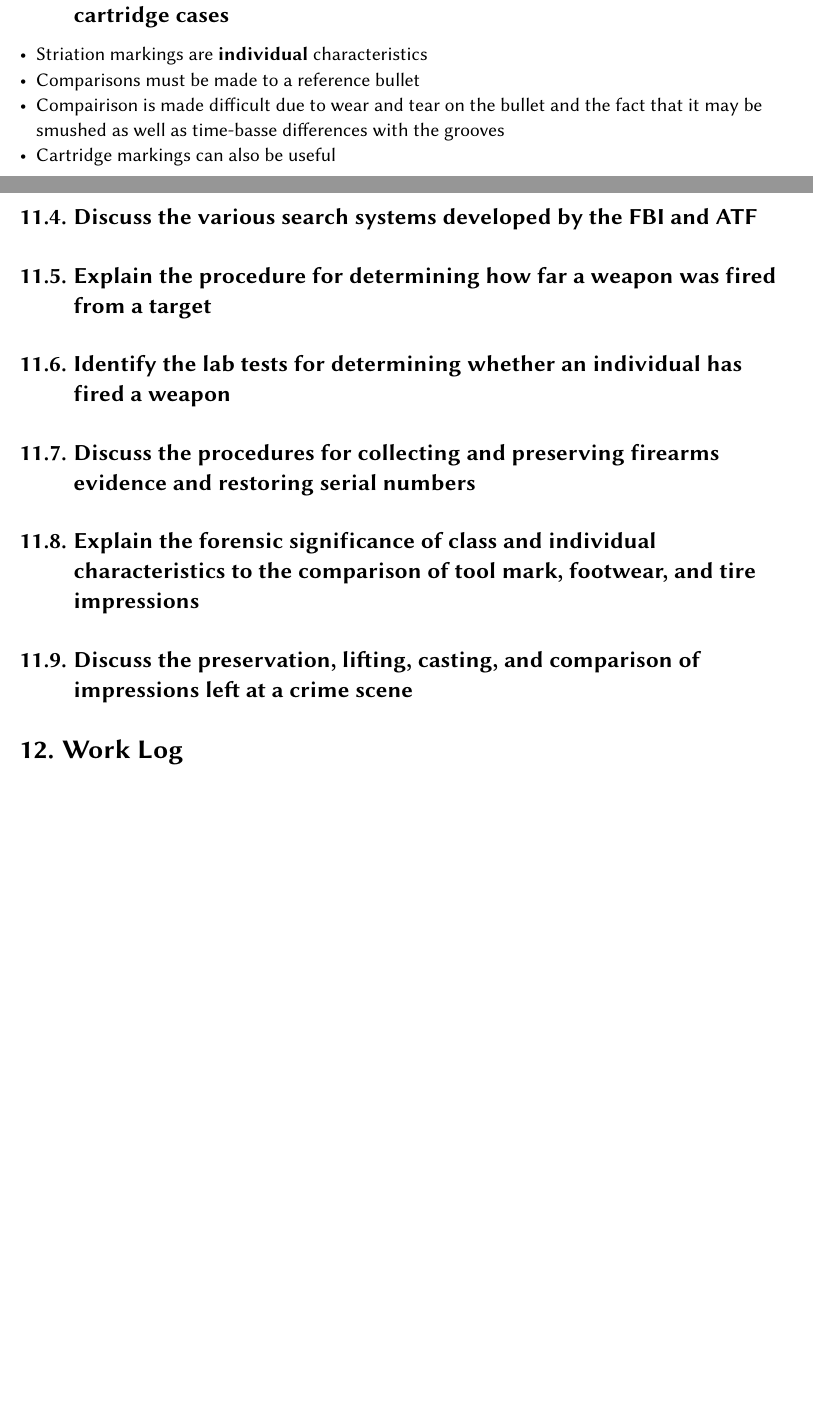
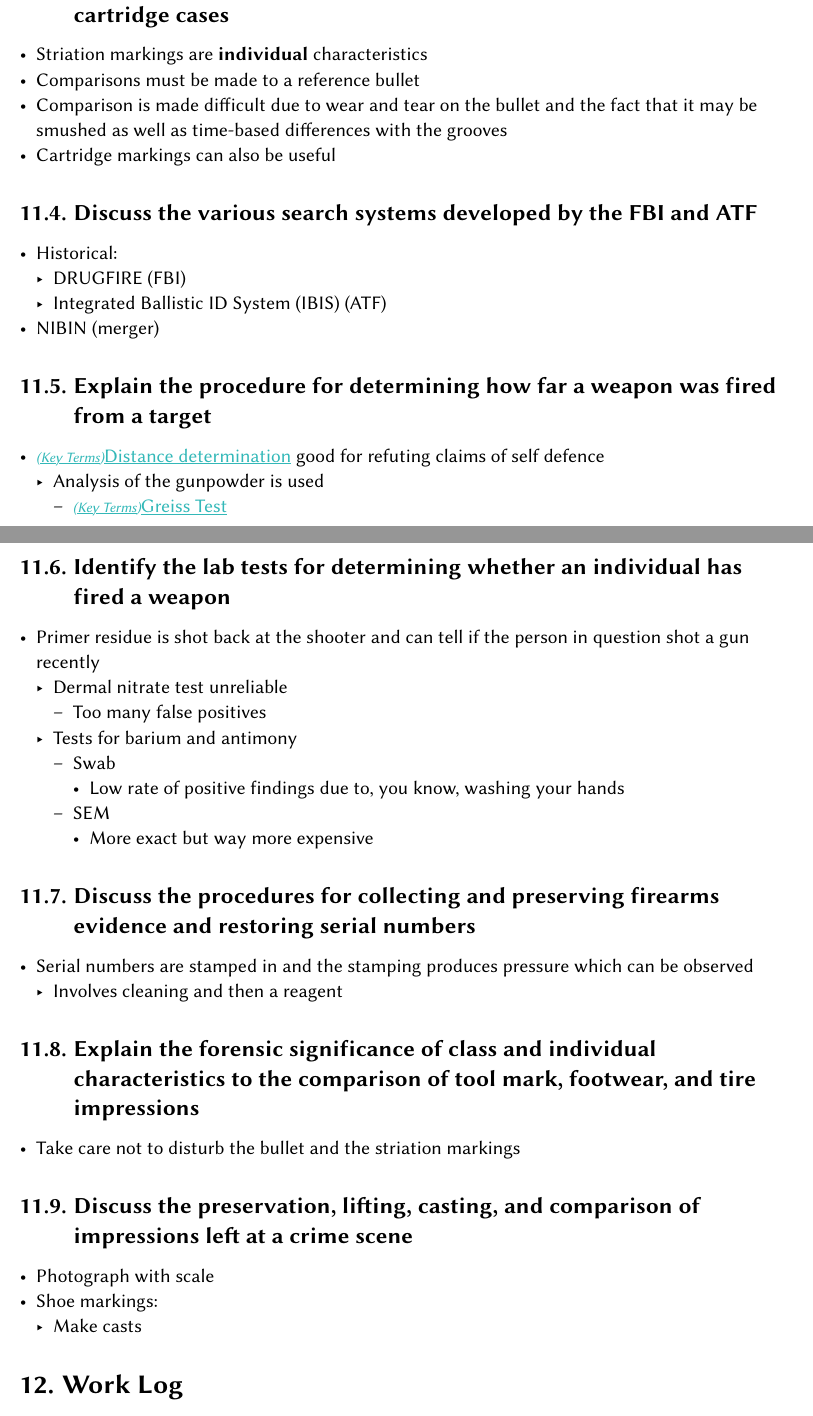
Before and after one commit to BenRaz123/fdu_notes, a Typst document (notes.typ): two parts of pages 32 and 33 of 34, joined at a grey line, cut so that both start at the same text, the shorter picture padded with empty space. Compiled offline with Typst 0.15.

Commit message:
made changes
Signed-off-by: Ben Raz <ben.raz2008@gmail.com>

```diff
--- a/notes.typ
+++ b/notes.typ
@@ -1536,21 +1536,50 @@ $ M = product^("lens"_n)_("lens"_0) M_"lens" $ ($M$ = magnification)
 
 - Striation markings are *individual* characteristics
 - Comparisons must be made to a reference bullet
-- Compairison is made difficult due to wear and tear on the bullet and the fact
-  that it may be smushed as well as time-basse differences with the grooves
+- Comparison is made difficult due to wear and tear on the bullet and the fact
+  that it may be smushed as well as time-based differences with the grooves
 - Cartridge markings can also be useful
 
 == Discuss the various search systems developed by the FBI and ATF
 
+- Historical:
+    - DRUGFIRE (FBI)
+    - Integrated Ballistic ID System (IBIS) (ATF)
+- NIBIN (merger)
+
 == Explain the procedure for determining how far a weapon was fired from a target
 
+- @ch9[Distance determination] good for refuting claims of self defence
+    - Analysis of the gunpowder is used
+        - @ch9[Greiss Test]
+
 == Identify the lab tests for determining whether an individual has fired a weapon
 
+- Primer residue is shot back at the shooter and can tell if the person in
+  question shot a gun recently
+    - Dermal nitrate test unreliable
+        - Too many false positives
+    - Tests for barium and antimony
+        - Swab
+            - Low rate of positive findings due to, you know, washing your hands
+        - SEM
+            - More exact but way more expensive
+
 == Discuss the procedures for collecting and preserving firearms evidence and restoring serial numbers
 
+- Serial numbers are stamped in and the stamping produces pressure which can be
+  observed
+    - Involves cleaning and then a reagent
+
 == Explain the forensic significance of class and individual characteristics to the comparison of tool mark, footwear, and tire impressions
 
+- Take care not to disturb the bullet and the striation markings
+
 == Discuss the preservation, lifting, casting, and comparison of impressions left at a crime scene
+
+- Photograph with scale
+- Shoe markings:
+    - Make casts
 
 = Work Log
 
```
